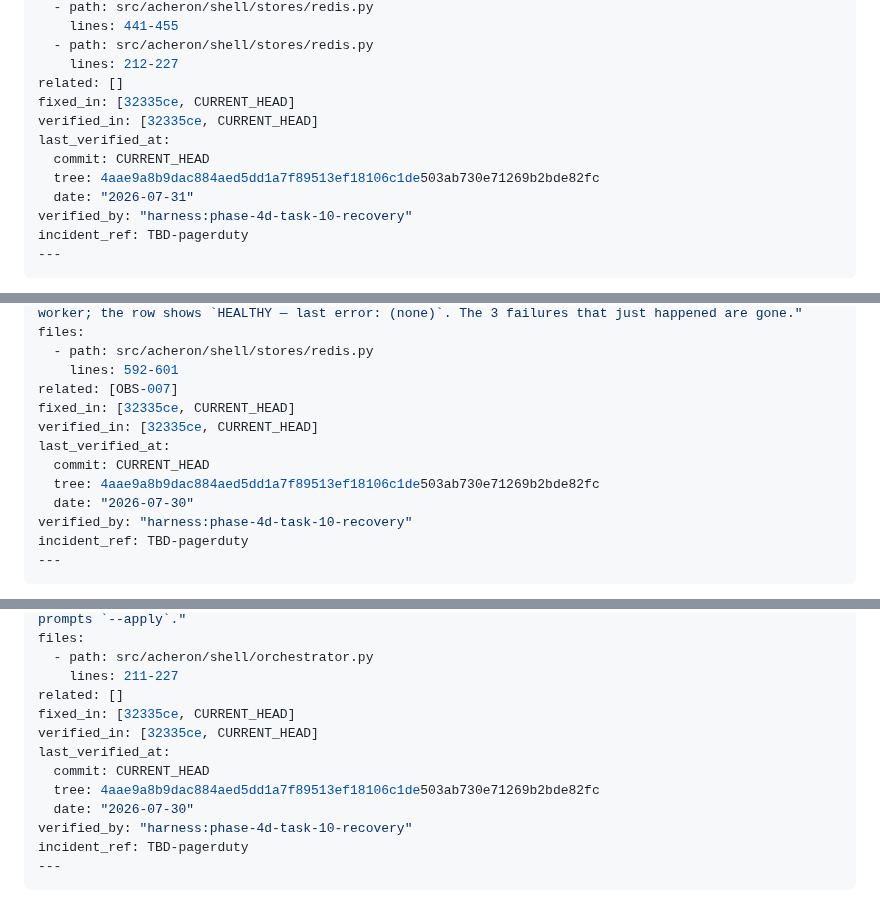
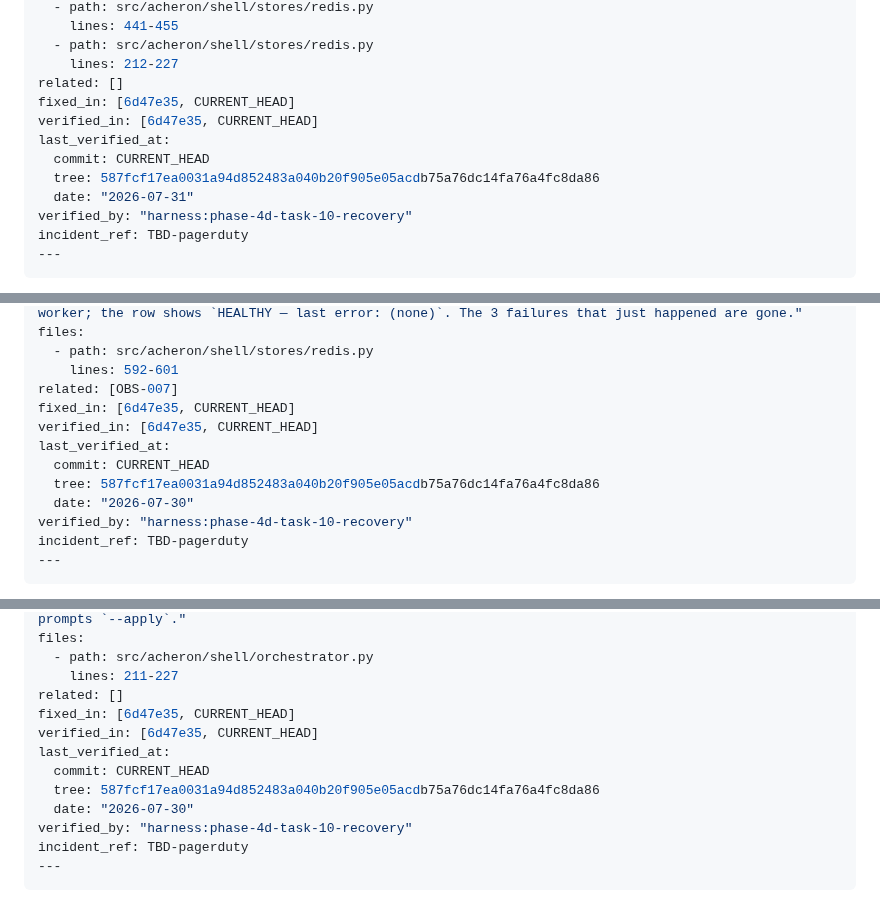
Before and after one commit to joaofauvel/acheron, a Markdown page: docs/ux_review/maint.md, 3 parts joined by grey strips. Drawn GitHub-style.

```diff
--- a/docs/ux_review/maint.md
+++ b/docs/ux_review/maint.md
@@ -388,11 +388,11 @@ files:
   - path: src/acheron/shell/stores/redis.py
     lines: 212-227
 related: []
-fixed_in: [32335ce, CURRENT_HEAD]
-verified_in: [32335ce, CURRENT_HEAD]
+fixed_in: [6d47e35, CURRENT_HEAD]
+verified_in: [6d47e35, CURRENT_HEAD]
 last_verified_at:
   commit: CURRENT_HEAD
-  tree: 4aae9a8b9dac884aed5dd1a7f89513ef18106c1de503ab730e71269b2bde82fc
+  tree: 587fcf17ea0031a94d852483a040b20f905e05acdb75a76dc14fa76a4fc8da86
   date: "2026-07-31"
 verified_by: "harness:phase-4d-task-10-recovery"
 incident_ref: TBD-pagerduty
@@ -421,11 +421,11 @@ files:
   - path: src/acheron/shell/stores/redis.py
     lines: 592-601
 related: [OBS-007]
-fixed_in: [32335ce, CURRENT_HEAD]
-verified_in: [32335ce, CURRENT_HEAD]
+fixed_in: [6d47e35, CURRENT_HEAD]
+verified_in: [6d47e35, CURRENT_HEAD]
 last_verified_at:
   commit: CURRENT_HEAD
-  tree: 4aae9a8b9dac884aed5dd1a7f89513ef18106c1de503ab730e71269b2bde82fc
+  tree: 587fcf17ea0031a94d852483a040b20f905e05acdb75a76dc14fa76a4fc8da86
   date: "2026-07-30"
 verified_by: "harness:phase-4d-task-10-recovery"
 incident_ref: TBD-pagerduty
@@ -458,11 +458,11 @@ files:
   - path: src/acheron/shell/orchestrator.py
     lines: 211-227
 related: []
-fixed_in: [32335ce, CURRENT_HEAD]
-verified_in: [32335ce, CURRENT_HEAD]
+fixed_in: [6d47e35, CURRENT_HEAD]
+verified_in: [6d47e35, CURRENT_HEAD]
 last_verified_at:
   commit: CURRENT_HEAD
-  tree: 4aae9a8b9dac884aed5dd1a7f89513ef18106c1de503ab730e71269b2bde82fc
+  tree: 587fcf17ea0031a94d852483a040b20f905e05acdb75a76dc14fa76a4fc8da86
   date: "2026-07-30"
 verified_by: "harness:phase-4d-task-10-recovery"
 incident_ref: TBD-pagerduty
```
Also changed, not shown: other parts of docs/ux_review/maint.md (+21 -21 lines), docs/ux_review/ops.md (+16 -16 lines).
